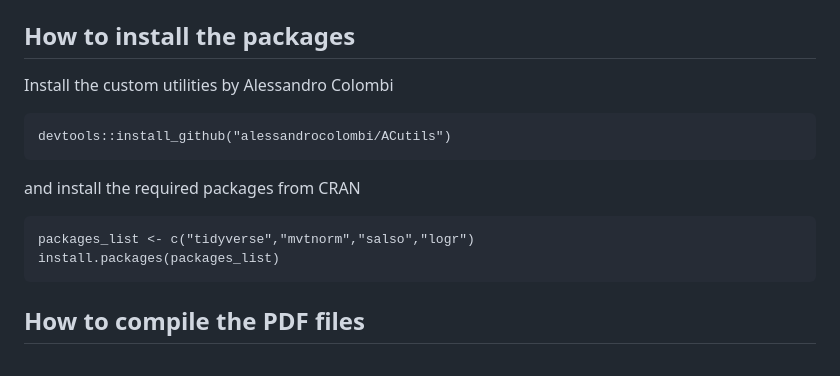
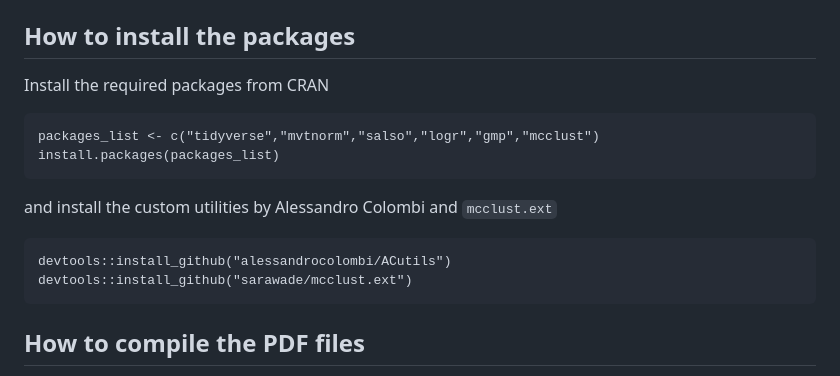
Before and after one commit to teobucci/bayesian-statistics-project, a Markdown page: README.md, the part around the change. Rendered like a GitHub page.

````diff
--- a/README.md
+++ b/README.md
@@ -60,16 +60,18 @@ On macOS on M1 chip you may get an error involving `gfortran`, in which case pro
 
 ## How to install the packages
 
-Install the custom utilities by Alessandro Colombi
+Install the required packages from CRAN
+
+```
+packages_list <- c("tidyverse","mvtnorm","salso","logr","gmp","mcclust")
+install.packages(packages_list)
+```
+
+and install the custom utilities by Alessandro Colombi and `mcclust.ext`
+
 ```
 devtools::install_github("alessandrocolombi/ACutils")
-```
-
-and install the required packages from CRAN
-
-```
-packages_list <- c("tidyverse","mvtnorm","salso","logr")
-install.packages(packages_list)
+devtools::install_github("sarawade/mcclust.ext")
 ```
 
 ## How to compile the PDF files
````
